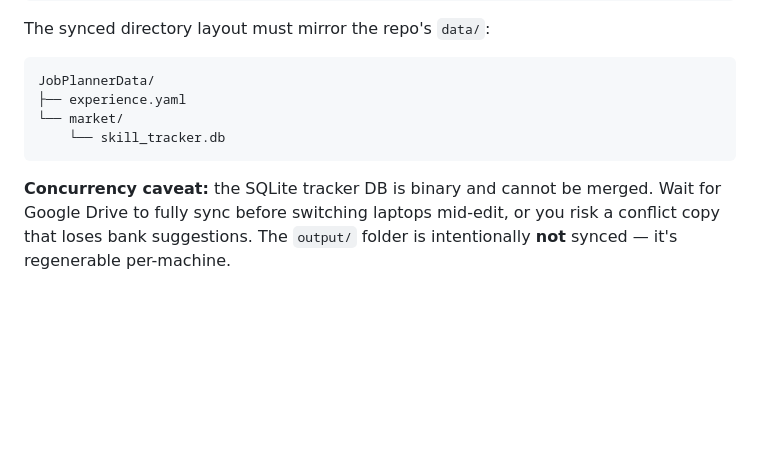
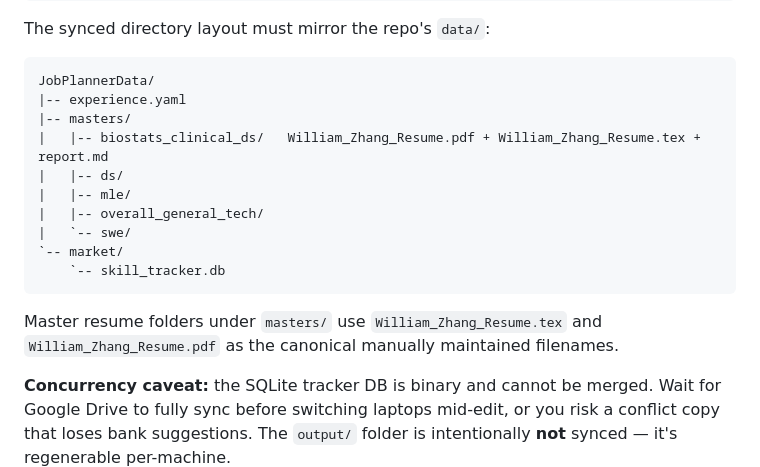
Before and after one commit to WilliamQD/TailorResume, a Markdown page: CLAUDE.md, the part around the change. GitHub-like rendering; blank space fills up the shorter version.

Commit message:
docs: add tailor resume skill docs

````diff
--- a/CLAUDE.md
+++ b/CLAUDE.md
@@ -89,10 +89,19 @@ source ~/.zshrc
 The synced directory layout must mirror the repo's `data/`:
 ```
 JobPlannerData/
-├── experience.yaml
-└── market/
-    └── skill_tracker.db
+|-- experience.yaml
+|-- masters/
+|   |-- biostats_clinical_ds/   William_Zhang_Resume.pdf + William_Zhang_Resume.tex + report.md
+|   |-- ds/
+|   |-- mle/
+|   |-- overall_general_tech/
+|   `-- swe/
+`-- market/
+    `-- skill_tracker.db
 ```
+
+Master resume folders under `masters/` use `William_Zhang_Resume.tex` and
+`William_Zhang_Resume.pdf` as the canonical manually maintained filenames.
 
 **Concurrency caveat:** the SQLite tracker DB is binary and cannot be merged.
 Wait for Google Drive to fully sync before switching laptops mid-edit, or you
````
Also changed, not shown: 1 other file.
